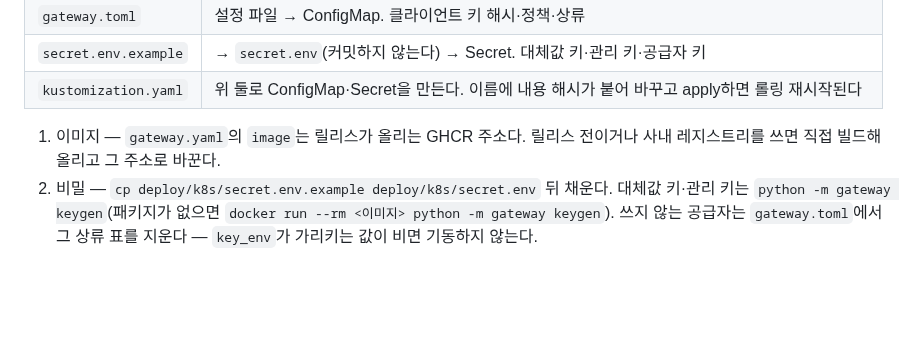
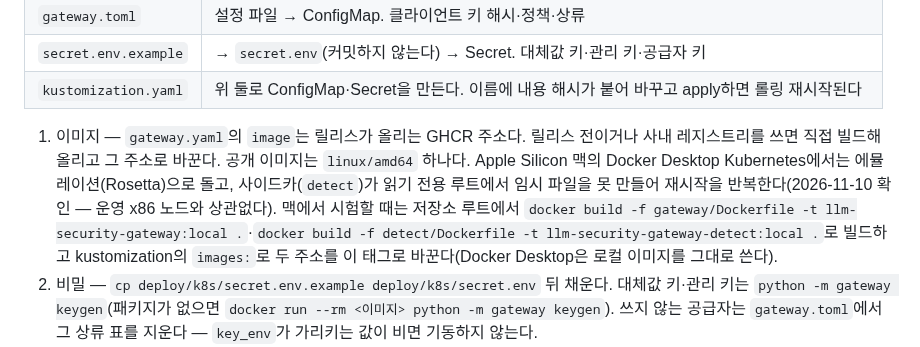
Before and after one commit to hongjinkong/llm-security-gateway, a Markdown page: docs/operations.md, the part around the change. GitHub-like rendering; blank space fills up the shorter version.

```diff
--- a/docs/operations.md
+++ b/docs/operations.md
@@ -32,6 +32,8 @@ docker compose -f deploy/compose.yml up --build
 | `kustomization.yaml` | 위 둘로 ConfigMap·Secret을 만든다. 이름에 내용 해시가 붙어 바꾸고 apply하면 롤링 재시작된다 |
 
 1. 이미지 — `gateway.yaml`의 `image`는 릴리스가 올리는 GHCR 주소다. 릴리스 전이거나 사내 레지스트리를 쓰면 직접 빌드해 올리고 그 주소로 바꾼다.
+   공개 이미지는 `linux/amd64` 하나다. Apple Silicon 맥의 Docker Desktop Kubernetes에서는 에뮬레이션(Rosetta)으로 돌고, 사이드카(`detect`)가 읽기 전용 루트에서 임시 파일을 못 만들어 재시작을 반복한다(2026-11-10 확인 — 운영 x86 노드와 상관없다).
+   맥에서 시험할 때는 저장소 루트에서 `docker build -f gateway/Dockerfile -t llm-security-gateway:local .`·`docker build -f detect/Dockerfile -t llm-security-gateway-detect:local .`로 빌드하고 kustomization의 `images:`로 두 주소를 이 태그로 바꾼다(Docker Desktop은 로컬 이미지를 그대로 쓴다).
 2. 비밀 — `cp deploy/k8s/secret.env.example deploy/k8s/secret.env` 뒤 채운다. 대체값 키·관리 키는 `python -m gateway keygen`(패키지가 없으면 `docker run --rm <이미지> python -m gateway keygen`).
    쓰지 않는 공급자는 `gateway.toml`에서 그 상류 표를 지운다 — `key_env`가 가리키는 값이 비면 기동하지 않는다.
 3. 클라이언트 — `python -m gateway keygen --hash`의 첫 줄(키)은 클라이언트에게 주고, 둘째 줄을 `gateway.toml`의 `[[clients]]`에 넣는다. 클라이언트가 없으면 기동하지 않는다.
```
Also changed, not shown: PLAN.md (+6 -4 lines).
